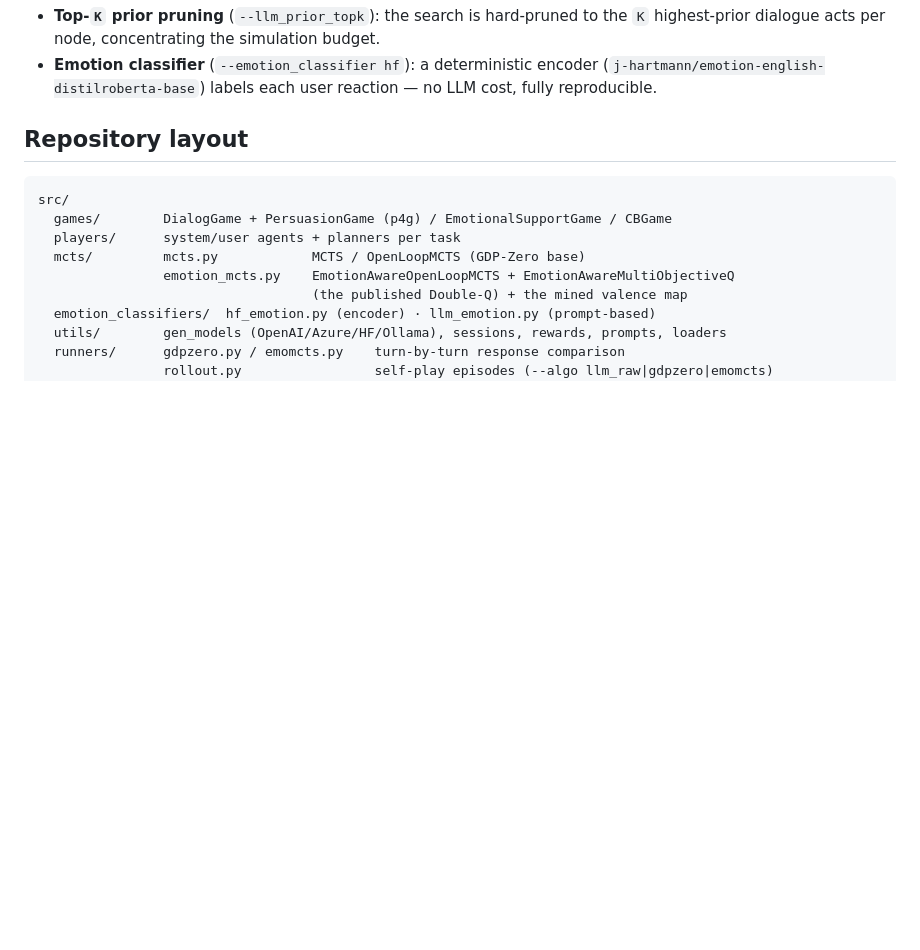
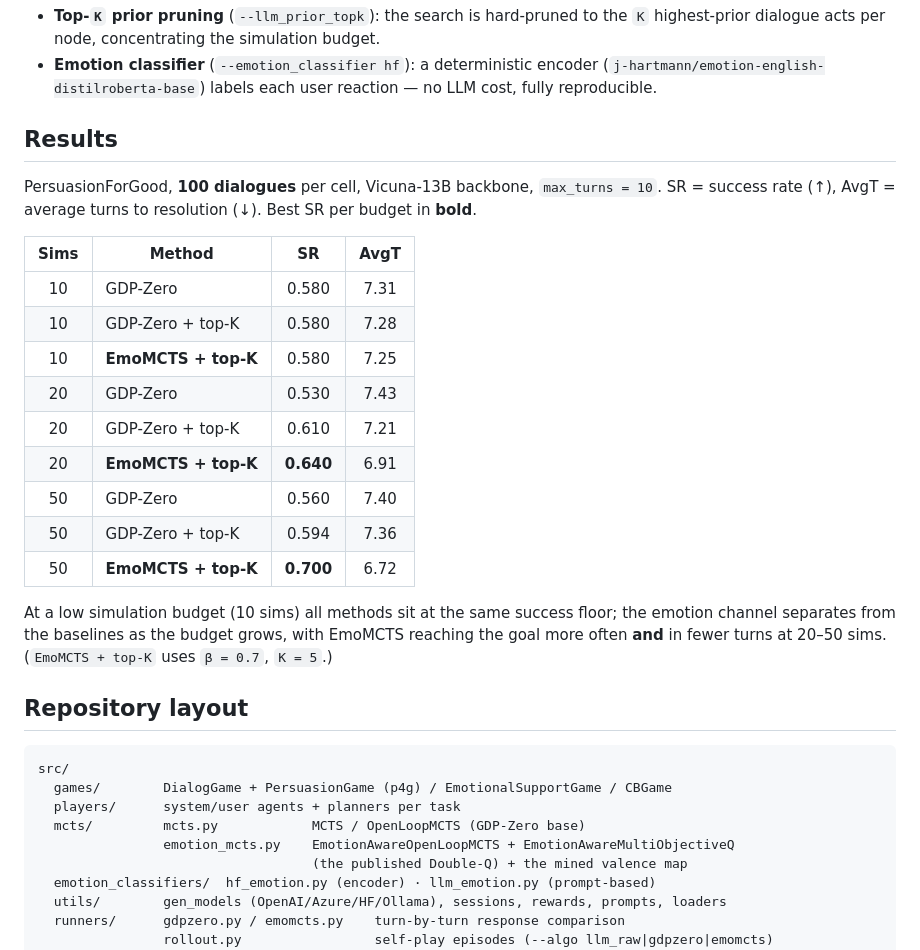
Before and after one commit to podolskipio/emcts, a Markdown page: README.md, the part around the change. Drawn GitHub-style; blank space fills up the shorter version.

Commit message:
added results in readme

```diff
--- a/README.md
+++ b/README.md
@@ -46,6 +46,27 @@ Two further levers, shared with the GDP-Zero baseline:
 - **Emotion classifier** (`--emotion_classifier hf`): a deterministic encoder
   (`j-hartmann/emotion-english-distilroberta-base`) labels each user reaction — no LLM
   cost, fully reproducible.
+
+## Results
+
+PersuasionForGood, **100 dialogues** per cell, Vicuna-13B backbone, `max_turns = 10`.
+SR = success rate (↑), AvgT = average turns to resolution (↓). Best SR per budget in **bold**.
+
+| Sims | Method            |  SR   | AvgT |
+|:----:|-------------------|:-----:|:----:|
+|  10  | GDP-Zero          | 0.580 | 7.31 |
+|  10  | GDP-Zero + top-K  | 0.580 | 7.28 |
+|  10  | **EmoMCTS + top-K** | 0.580 | 7.25 |
+|  20  | GDP-Zero          | 0.530 | 7.43 |
+|  20  | GDP-Zero + top-K  | 0.610 | 7.21 |
+|  20  | **EmoMCTS + top-K** | **0.640** | 6.91 |
+|  50  | GDP-Zero          | 0.560 | 7.40 |
+|  50  | GDP-Zero + top-K  | 0.594 | 7.36 |
+|  50  | **EmoMCTS + top-K** | **0.700** | 6.72 |
+
+At a low simulation budget (10 sims) all methods sit at the same success floor; the emotion
+channel separates from the baselines as the budget grows, with EmoMCTS reaching the goal more
+often **and** in fewer turns at 20–50 sims. (`EmoMCTS + top-K` uses `β = 0.7`, `K = 5`.)
 
 ## Repository layout
 
```
